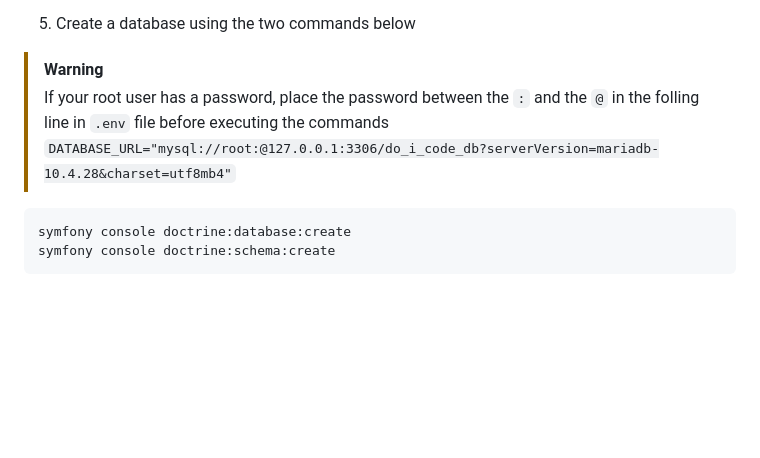
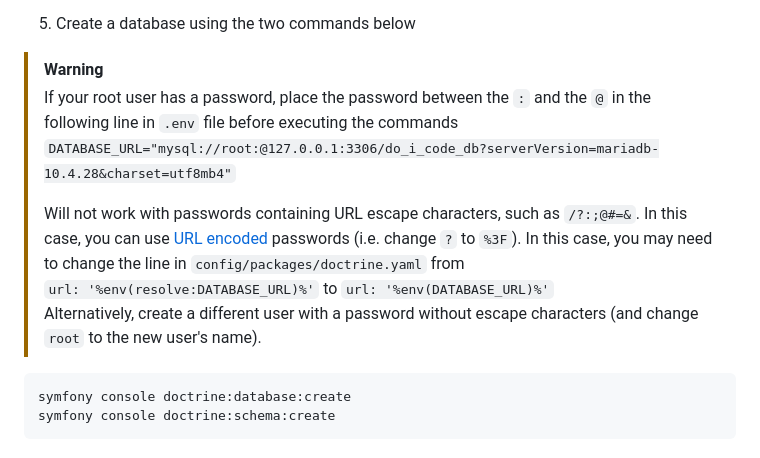
Before and after one commit to Educom-Trainees/educom-do-i-code, a Markdown page: backend-main/README.md, the part around the change. GitHub-like rendering; blank space fills up the shorter version.

Commit message:
Update README.md
Added warning for escape characters in db user's password

````diff
--- a/backend-main/README.md
+++ b/backend-main/README.md
@@ -17,8 +17,12 @@ composer install
 
 5) Create a database using the two commands below
 > [!WARNING]
-> If your root user has a password, place the password between the `:` and the `@` in the folling line in `.env` file before executing the commands
+> If your root user has a password, place the password between the `:` and the `@` in the following line in `.env` file before executing the commands
 > `DATABASE_URL="mysql://root:@127.0.0.1:3306/do_i_code_db?serverVersion=mariadb-10.4.28&charset=utf8mb4"`
+>
+> Will not work with passwords containing URL escape characters, such as `/?:;@#=&`. In this case, you can use [URL encoded](https://www.w3schools.com/tags/ref_urlencode.ASP) passwords (i.e. change `?` to `%3F`). In this case, you may need to change the line in `config/packages/doctrine.yaml` from \
+>  `url: '%env(resolve:DATABASE_URL)%'` to `url: '%env(DATABASE_URL)%'` \
+> Alternatively, create a different user with a password without escape characters (and change `root` to the new user's name).
 
 ```bash
 symfony console doctrine:database:create
````
